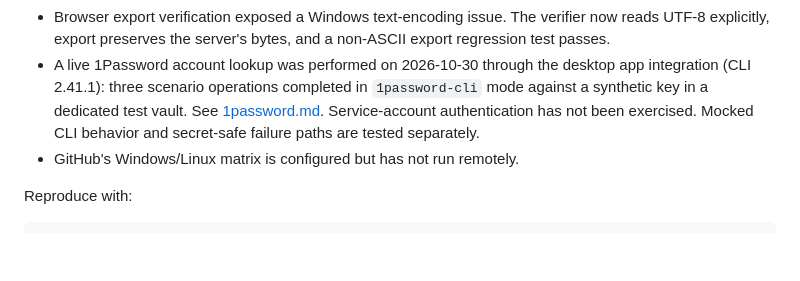
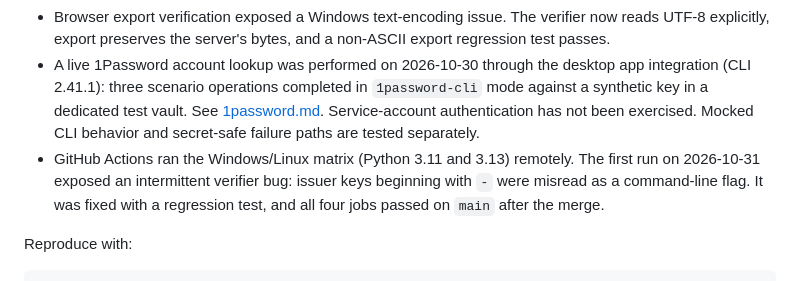
Before and after one commit to thomasafroo/Agent-Passport, a Markdown page: docs/results.md, the part around the change. Rendered like a GitHub page; blank space fills up the shorter version.

```diff
--- a/docs/results.md
+++ b/docs/results.md
@@ -31,7 +31,7 @@ The 100-agent protected experiment took 1,986.91 ms overall. This includes conte
 - A concurrent first-start check exposed a SQLite journal-mode race. Startup now retries the journal-mode transition within a bounded interval; a 12-instance regression test passes.
 - Browser export verification exposed a Windows text-encoding issue. The verifier now reads UTF-8 explicitly, export preserves the server's bytes, and a non-ASCII export regression test passes.
 - A live 1Password account lookup was performed on 2026-10-30 through the desktop app integration (CLI 2.41.1): three scenario operations completed in `1password-cli` mode against a synthetic key in a dedicated test vault. See [1password.md](1password.md#current-verification-status). Service-account authentication has not been exercised. Mocked CLI behavior and secret-safe failure paths are tested separately.
-- GitHub's Windows/Linux matrix is configured but has not run remotely.
+- GitHub Actions ran the Windows/Linux matrix (Python 3.11 and 3.13) remotely. The first run on 2026-10-31 exposed an intermittent verifier bug: issuer keys beginning with `-` were misread as a command-line flag. It was fixed with a regression test, and all four jobs passed on `main` after the merge.
 
 Reproduce with:
 
```
Also changed, not shown: README.md (+1 -1 lines).
